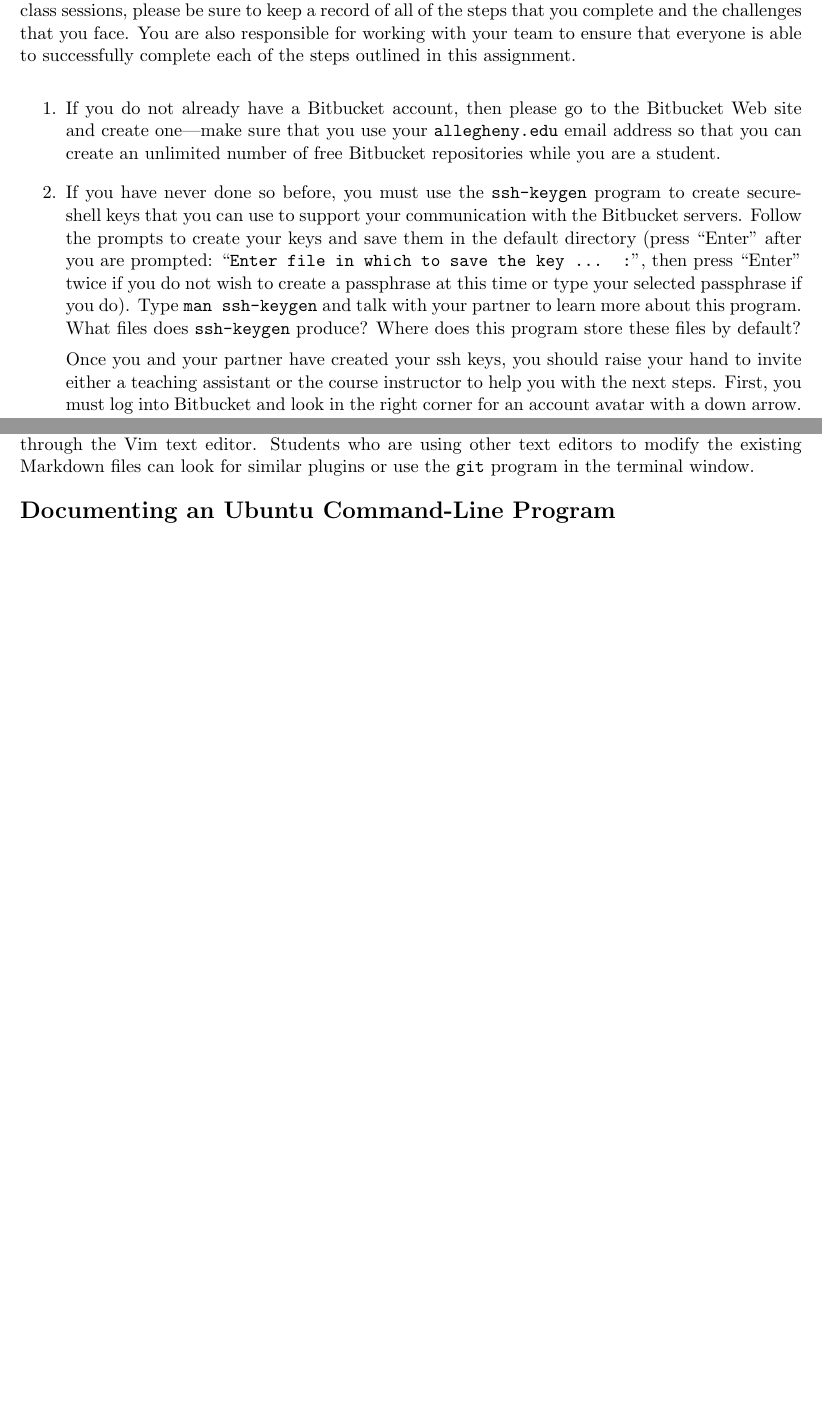
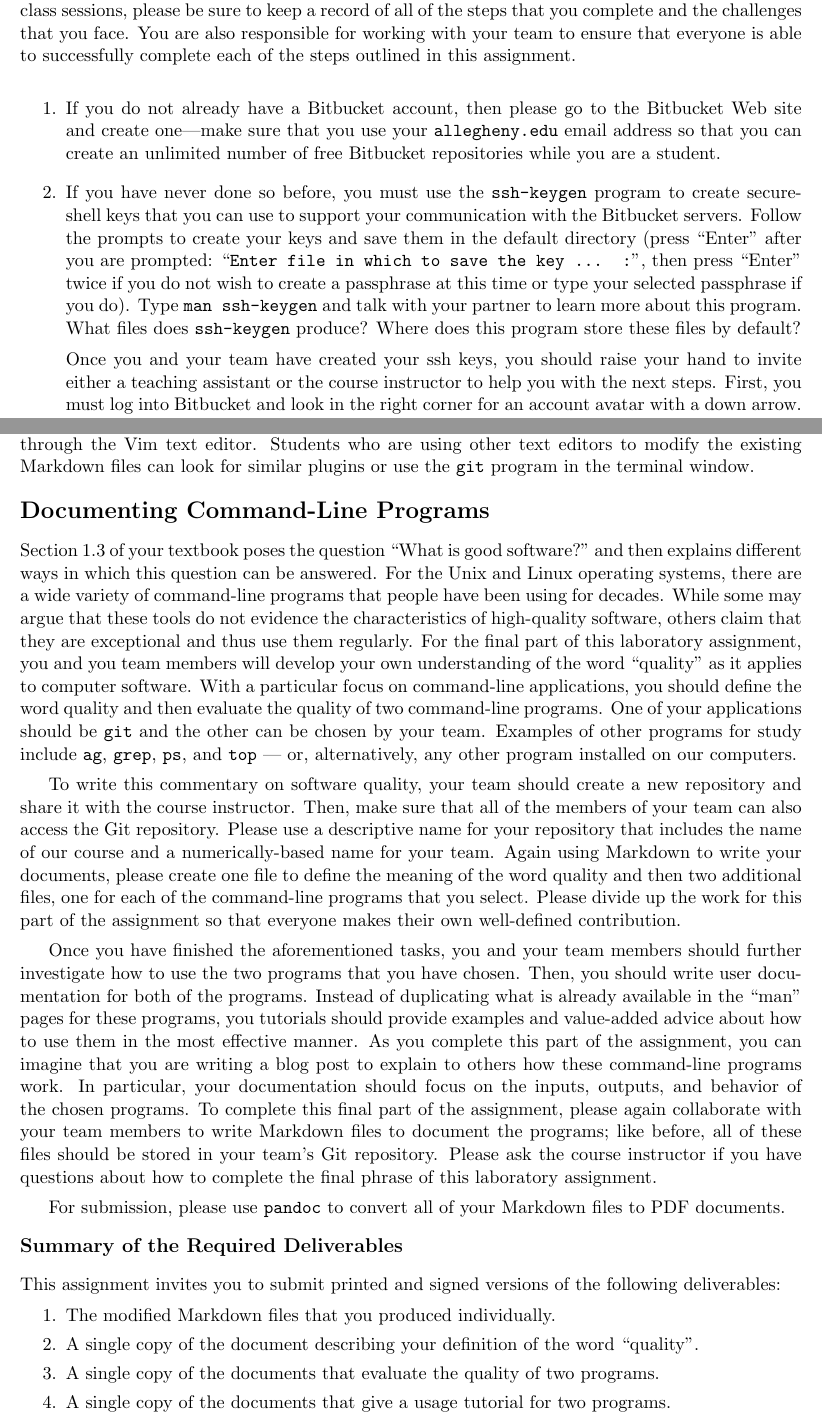
Before and after one commit to gkapfham/cs280F2015, a LaTeX document (labs/lab01/cs280F2015_lab01.tex): two parts of pages 1 and 4 of 4, joined at a grey line, cut so that both start at the same text, the shorter picture padded with empty space. Compiled offline with pdfLaTeX; a LaTeX package or settings file that is missing is left out.

Commit message:
Adding in all of the final comments and deliverables to the cs280F2015_lab01 file.

```diff
--- a/labs/lab01/cs280F2015_lab01.tex
+++ b/labs/lab01/cs280F2015_lab01.tex
@@ -39,9 +39,9 @@ everyone is able to successfully complete each of the steps outlined in this ass
     passphrase if you do).   Type {\tt man ssh-keygen} and talk with your partner to learn more about this program.
     What files does {\tt ssh-keygen} produce?  Where does this program store these files by default?
 
-    Once you and your partner have created your ssh keys, you should raise your hand to invite either a teaching
-    assistant or the course instructor to help you with the next steps. First, you must log into Bitbucket and look in the
-    right corner for an account avatar with a down arrow.  Click on this blue link and then select the ``Manage
+    Once you and your team have created your ssh keys, you should raise your hand to invite either a teaching
+    assistant or the course instructor to help you with the next steps. First, you must log into Bitbucket and look in
+    the right corner for an account avatar with a down arrow.  Click on this blue link and then select the ``Manage
     account'' option. Now, scroll down until you found the ``SSH keys'' option and upload your ssh key to Bitbucket. You
     can copy your SSH key by going to the terminal and typing ``{\tt cat \textasciitilde{}/.ssh/id\_rsa.pub}'' command.
 
@@ -157,7 +157,56 @@ plugin available from \url{https://github.com/tpope/vim-fugitive} to support the
 repository through the Vim text editor. Students who are using other text editors to modify the existing Markdown files
 can look for similar plugins or use the {\tt git} program in the terminal window.
 
-\section*{Documenting an Ubuntu Command-Line Program}
+\section*{Documenting Command-Line Programs}
 
+Section 1.3 of your textbook poses the question ``What is good software?''\ and then explains different ways in which
+this question can be answered. For the Unix and Linux operating systems, there are a wide variety of command-line
+programs that people have been using for decades. While some may argue that these tools do not evidence the
+characteristics of high-quality software, others claim that they are exceptional and thus use them regularly. For the
+final part of this laboratory assignment, you and you team members will develop your own understanding of the word
+``quality'' as it applies to computer software. With a particular focus on command-line applications, you should define
+the word quality and then evaluate the quality of two command-line programs. One of your applications should be {\tt
+git} and the other can be chosen by your team. Examples of other programs for study include {\tt ag}, {\tt grep}, {\tt
+ps}, and {\tt top} --- or, alternatively, any other program installed on our computers.
+
+To write this commentary on software quality, your team should create a new repository and share it with the course
+instructor. Then, make sure that all of the members of your team can also access the Git repository. Please use a
+descriptive name for your repository that includes the name of our course and a numerically-based name for your team.
+Again using Markdown to write your documents, please create one file to define the meaning of the word quality and then
+two additional files, one for each of the command-line programs that you select. Please divide up the work for this part
+of the assignment so that everyone makes their own well-defined contribution.
+
+Once you have finished the aforementioned tasks, you and your team members should further investigate how to use the two
+programs that you have chosen. Then, you should write user documentation for both of the programs. Instead of
+duplicating what is already available in the ``man'' pages for these programs, you tutorials should provide examples and
+value-added advice about how to use them in the most effective manner. As you complete this part of the assignment, you
+can imagine that you are writing a blog post to explain to others how these command-line programs work. In particular,
+your documentation should focus on the inputs, outputs, and behavior of the chosen programs. To complete this final part
+of the assignment, please again collaborate with your team members to write Markdown files to document the programs;
+like before, all of these files should be stored in your team's Git repository. Please ask the course instructor if you
+have questions about how to complete the final phrase of this laboratory assignment.
+
+For submission, please use {\tt pandoc} to convert all of your Markdown files to PDF documents.
+
+\subsection*{Summary of the Required Deliverables}
+
+This assignment invites you to submit printed and signed versions of the following deliverables:
+
+\vspace*{-.1in}
+\begin{enumerate}
+  \setlength{\itemsep}{0in}
+  \item The modified Markdown files that you produced individually.
+  \item A single copy of the document describing your definition of the word ``quality''.
+  \item A single copy of the documents that evaluate the quality of two programs.
+  \item A single copy of the documents that give a usage tutorial for two programs.
+\end{enumerate}
+\vspace*{-.1in}
+
+% In adherence to the Honor Code, students should complete this assignment on an individual basis. While it is appropriate
+% for students in this class to have high-level conversations about the assignment, it is necessary to distinguish
+% carefully between the student who discusses the principles underlying a problem with others and the student who produces
+% assignments that are identical to, or merely variations on, someone else's work.  With the exception of the {\tt
+%   Lab1.java} program that you created in the first part of the assignment, deliverables that are nearly identical to the
+% work of others will be taken as evidence of violating the \mbox{Honor Code}.
 
 \end{document}
```
Also changed, not shown: labs/lab01/cs280F2015_lab01.tex (2 more changed lines).
